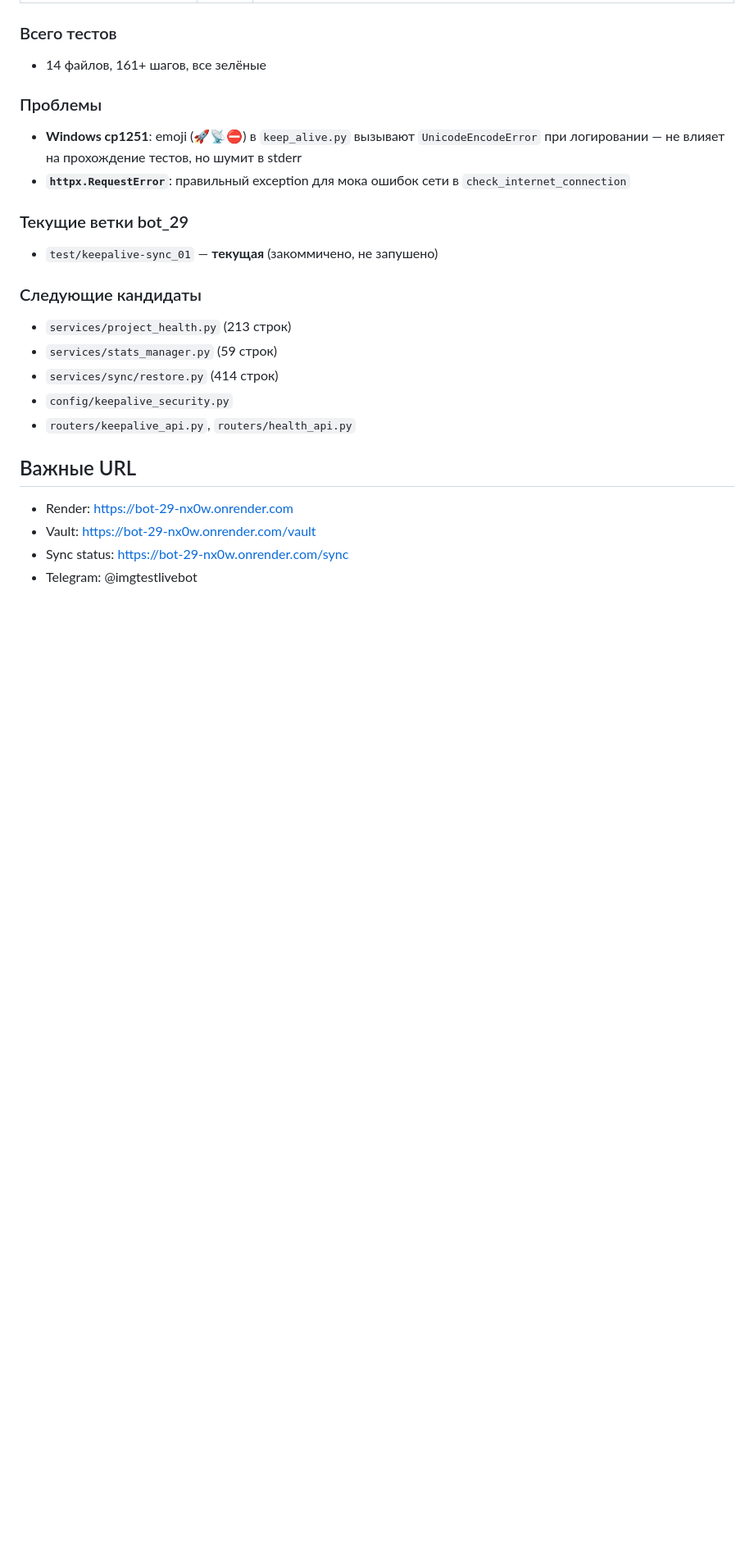
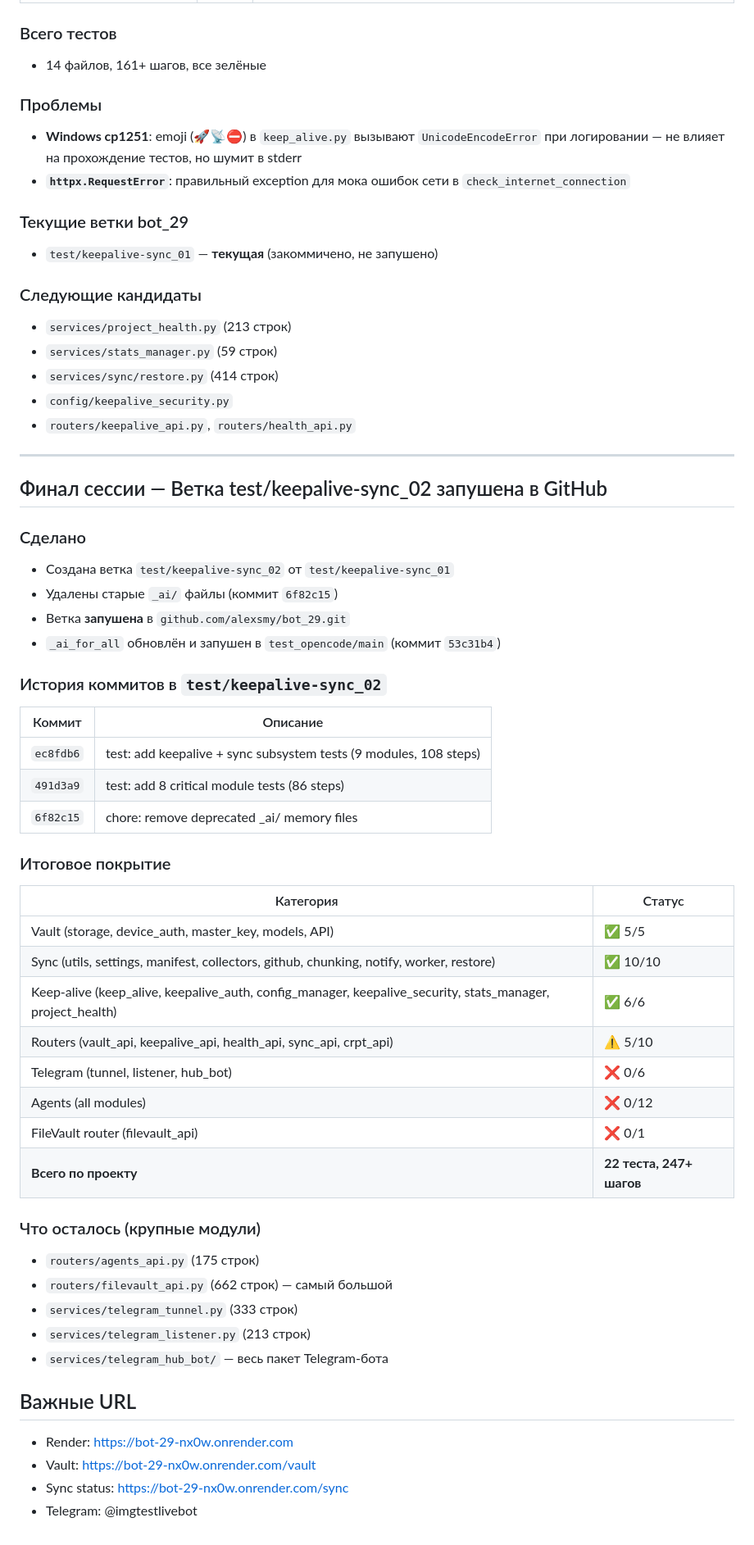
Before and after one commit to alexsmy/test_opencode, a Markdown page: _ai_for_all/handover/2026-05-25.md, the part around the change. Shown at 82% size. Rendered like a GitHub page; blank space fills up the shorter version.

Commit message:
ai: session 3 final - pushed test/keepalive-sync_02, updated coverage map

```diff
--- a/_ai_for_all/handover/2026-05-25.md
+++ b/_ai_for_all/handover/2026-05-25.md
@@ -172,6 +172,42 @@
 - `config/keepalive_security.py`
 - `routers/keepalive_api.py`, `routers/health_api.py`
 
+---
+
+## Финал сессии — Ветка test/keepalive-sync_02 запушена в GitHub
+
+### Сделано
+- Создана ветка `test/keepalive-sync_02` от `test/keepalive-sync_01`
+- Удалены старые `_ai/` файлы (коммит `6f82c15`)
+- Ветка **запушена** в `github.com/alexsmy/bot_29.git`
+- `_ai_for_all` обновлён и запушен в `test_opencode/main` (коммит `53c31b4`)
+
+### История коммитов в `test/keepalive-sync_02`
+| Коммит | Описание |
+|--------|----------|
+| `ec8fdb6` | test: add keepalive + sync subsystem tests (9 modules, 108 steps) |
+| `491d3a9` | test: add 8 critical module tests (86 steps) |
+| `6f82c15` | chore: remove deprecated _ai/ memory files |
+
+### Итоговое покрытие
+| Категория | Статус |
+|-----------|--------|
+| Vault (storage, device_auth, master_key, models, API) | ✅ 5/5 |
+| Sync (utils, settings, manifest, collectors, github, chunking, notify, worker, restore) | ✅ 10/10 |
+| Keep-alive (keep_alive, keepalive_auth, config_manager, keepalive_security, stats_manager, project_health) | ✅ 6/6 |
+| Routers (vault_api, keepalive_api, health_api, sync_api, crpt_api) | ⚠️ 5/10 |
+| Telegram (tunnel, listener, hub_bot) | ❌ 0/6 |
+| Agents (all modules) | ❌ 0/12 |
+| FileVault router (filevault_api) | ❌ 0/1 |
+| **Всего по проекту** | **22 теста, 247+ шагов** |
+
+### Что осталось (крупные модули)
+- `routers/agents_api.py` (175 строк)
+- `routers/filevault_api.py` (662 строк) — самый большой
+- `services/telegram_tunnel.py` (333 строк)
+- `services/telegram_listener.py` (213 строк)
+- `services/telegram_hub_bot/` — весь пакет Telegram-бота
+
 ## Важные URL
 - Render: https://bot-29-nx0w.onrender.com
 - Vault: https://bot-29-nx0w.onrender.com/vault
```
Also changed, not shown: _ai_for_all/CONTEXT.md (+4 -2 lines), _ai_for_all/SESSION_LOG.md (+8 -0 lines).
